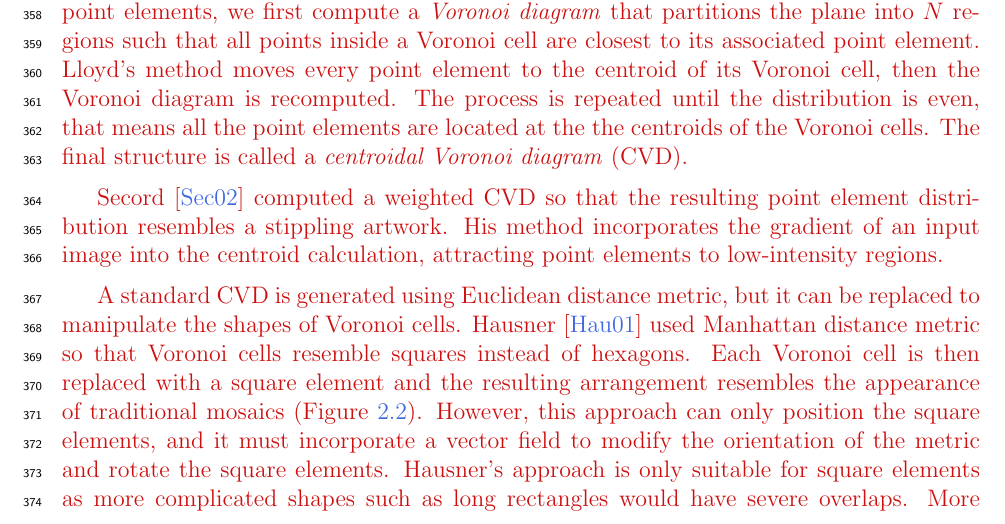
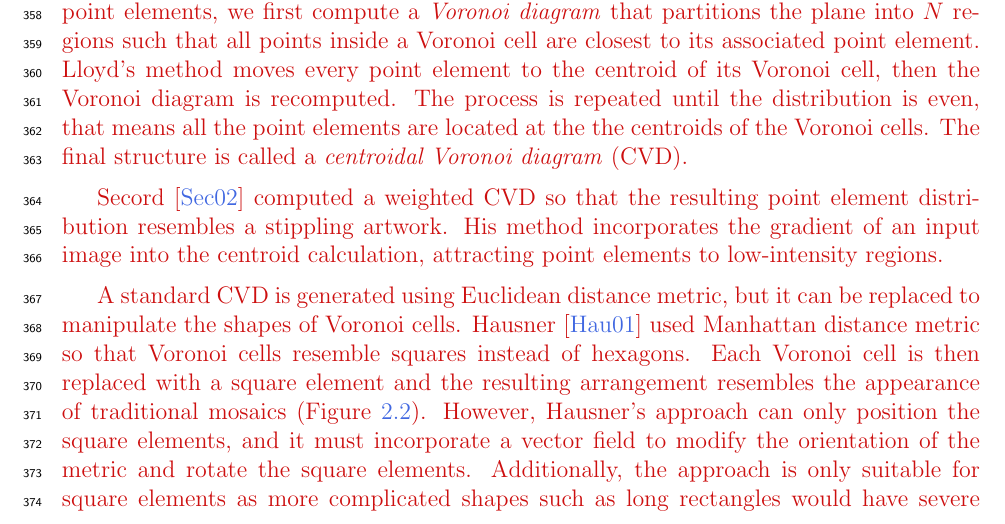
Before and after one commit to azer89/UWaterloo_PhD_Thesis, a LaTeX thesis (thesis.tex, which reads 02_related_work.tex): part of page 25 of 144, cut so that both start at the same text. Compiled offline with pdfLaTeX.

Commit message:
Update 02_related_work.tex

```diff
--- a/02_related_work.tex
+++ b/02_related_work.tex
@@ -87,10 +87,10 @@ to manipulate the shapes of Voronoi cells.
 Hausner~\cite{Hausner2001} used Manhattan distance metric so that Voronoi cells resemble squares instead of hexagons.
 Each Voronoi cell is then replaced with a square element and the resulting arrangement
 resembles the appearance of traditional mosaics (Figure~\ref{fig_related_hausner}).
-However, this approach can only position the square elements, and it must
+However, Hausner's approach can only position the square elements, and it must
 incorporate a vector field to modify the orientation of the metric
 and rotate the square elements.
-Hausner's approach is only suitable for square elements as
+Additionally, the approach is only suitable for square elements as
 more complicated shapes such as long rectangles would have severe overlaps.
 More recently, Javid et al.~\cite{Javid2019} constructed a metric that
 incorporates a spatial distance, a color distance, and an elongation factor. Their resulting
```
